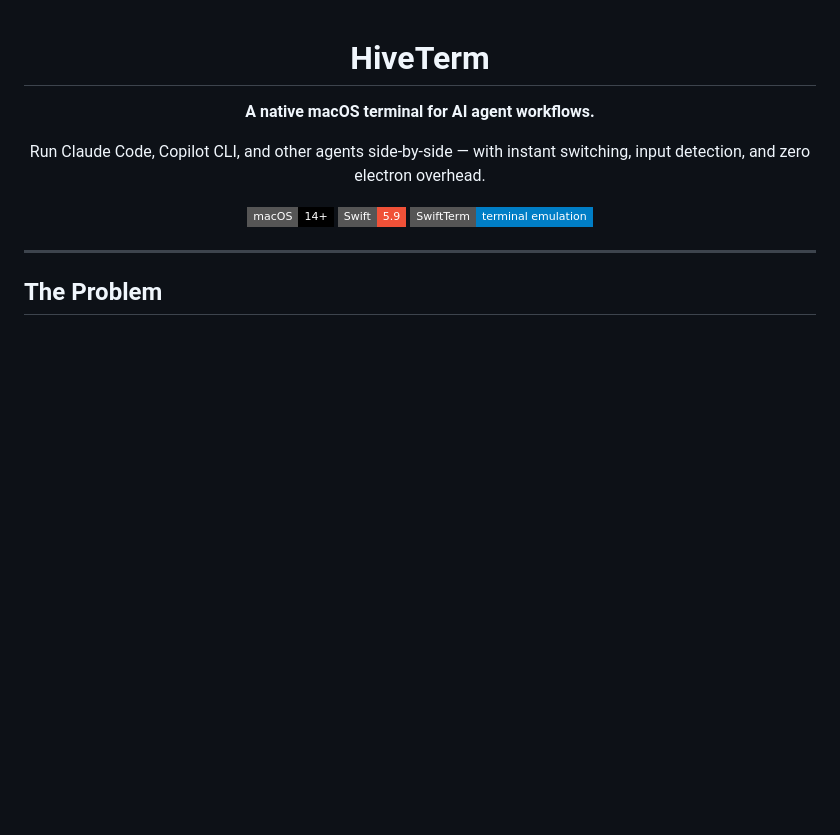
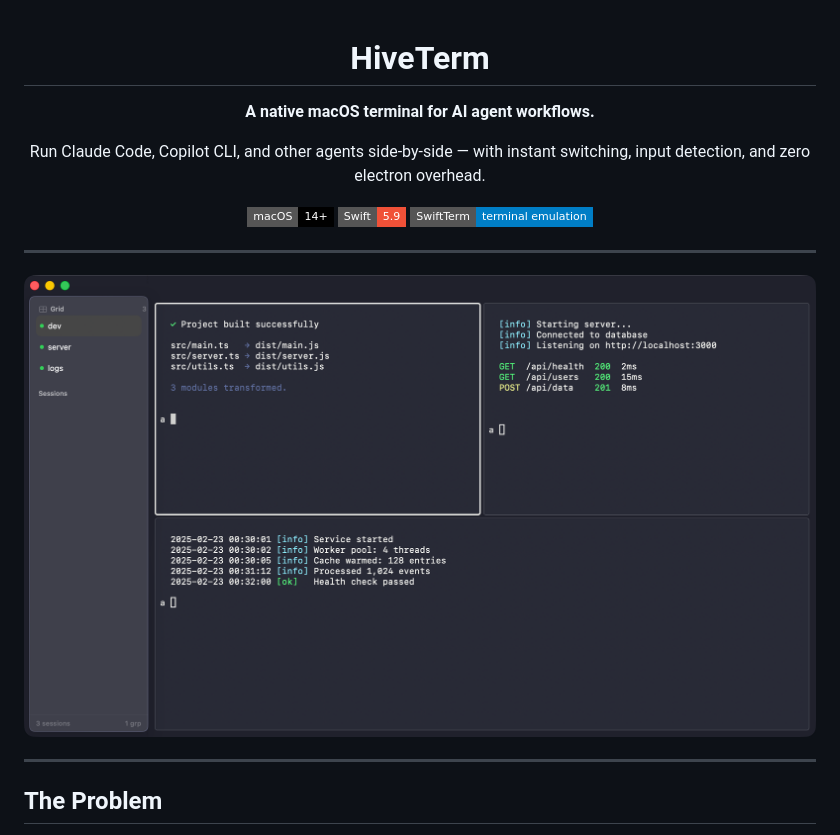
Before and after one commit to trsdn/agent_terminal, a Markdown page: README.md, the part around the change. GitHub-like rendering; pictures changed too: screenshots/grid-2x2.png (added); badges without logos; blank space fills up the shorter version.

```diff
--- a/README.md
+++ b/README.md
@@ -11,6 +11,10 @@ Run Claude Code, Copilot CLI, and other agents side-by-side — with instant swi
 [![SwiftTerm](https://img.shields.io/badge/SwiftTerm-terminal_emulation-blue?style=flat-square)](https://github.com/migueldeicaza/SwiftTerm)
 
 </div>
+
+---
+
+![HiveTerm Grid View](screenshots/grid-2x2.png)
 
 ---
 
```
Also changed, not shown: docs/og-image.png (added), screenshots/grid_view.png (added), 8 other files.
